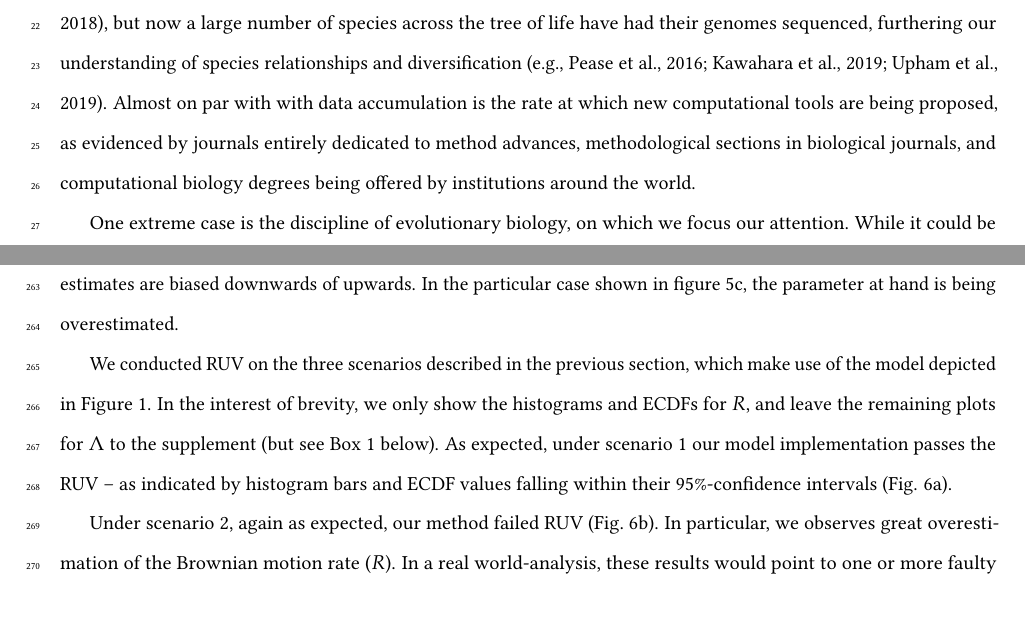
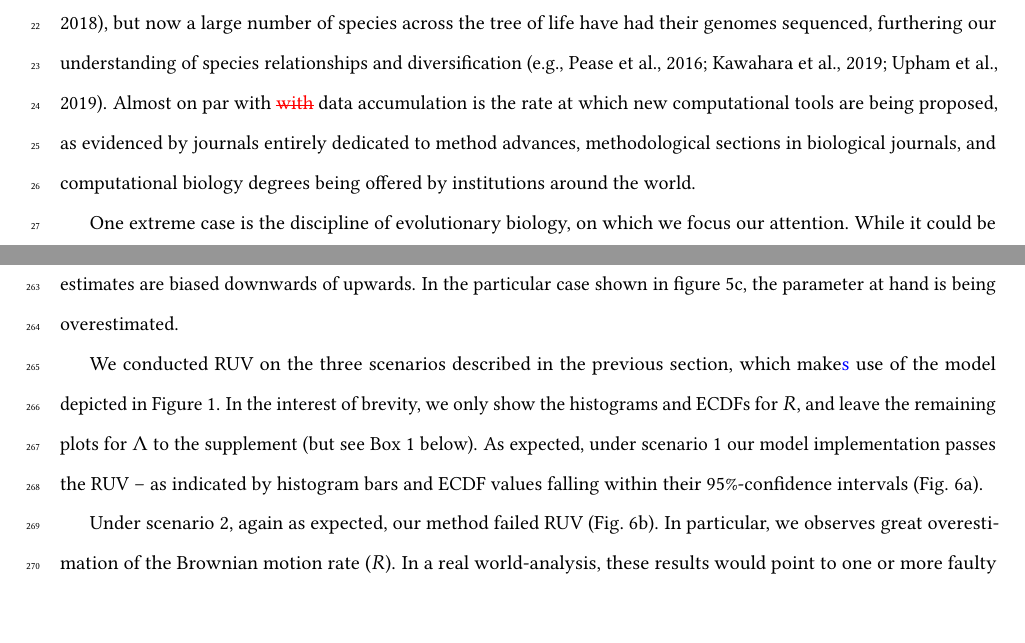
Before and after one commit to rbouckaert/DeveloperManual, a LaTeX paper (manuscript/method_validation_ms_revisions.tex): two parts of pages 2 and 13 of 29, joined at a grey line, cut so that both start at the same text, the shorter picture padded with empty space. Compiled offline with pdfLaTeX.

Commit message:
More small changes

```diff
--- a/manuscript/method_validation_ms_revisions.tex
+++ b/manuscript/method_validation_ms_revisions.tex
@@ -134,7 +134,7 @@ Not only has intraspecific data from multiple individuals allowed progress in fi
 \citep[e.g.,][]{1000g,humanmicrobiome,neafsey15}, population genetics \citep[e.g.,][]{lynch07,lack16,demanuel16} and disease ecology \citep[e.g.,][]{rosenblum13,bates18}, but now a large number of species across the tree of life have had their genomes sequenced, furthering our understanding of species relationships and diversification \citep[e.g.,][]{pease2016,kawahara19,upham19}.
 % martin13,brawand14,jarvis14,novikova16
 % However, as the old adage goes, with great power comes great responsibility: never has the data available to the average biologist been so abundant, but also never has one been so aware of both its complexity and the necessary care needed to analyze it.
-Almost on par with with data accumulation is the rate at which new computational tools are being proposed, as evidenced by journals entirely dedicated to method advances, methodological sections in biological journals, and computational biology degrees being offered by institutions around the world.
+Almost on par with \textcolor{red}{\st{with}} data accumulation is the rate at which new computational tools are being proposed, as evidenced by journals entirely dedicated to method advances, methodological sections in biological journals, and computational biology degrees being offered by institutions around the world.
 
 One extreme case is the discipline of evolutionary biology, on which we focus our attention.
 While it could be said that many decade-old questions and hypotheses in evolutionary biology have aged well and stood up the test of time (e.g., the Red Queen hypothesis, \citealt{vanvalen73,lively87,morran11,gibson15}; the Bateson-Dobzhansky-Muller model, \citealt{dob36,muller40,hopkins12,roda17}), data analysis practices have changed drastically in recent years, to the point they would likely seem exotic and obscure to an evolutionary biologist active forty years ago.
@@ -695,7 +695,7 @@ In the particular case shown in figure \ref{fig:ruv_conceptual}c, the parameter
   \label{fig:ruv_conceptual}
 \end{figure}
 
-We conducted RUV on the three scenarios described in the previous section, which make use of the model depicted in Figure 1.
+We conducted RUV on the three scenarios described in the previous section, which make\textcolor{blue}{s} use of the model depicted in Figure 1.
 In the interest of brevity, we only show the histograms and ECDFs for $R$, and leave the remaining plots for $\Lambda$ to the supplement (but see Box 1 below).
 As expected, under scenario 1 our model implementation passes the RUV -- as indicated by histogram bars and ECDF values falling within their 95\%-confidence intervals (Fig. \ref{fig:ruv_yule}a).
 
```
